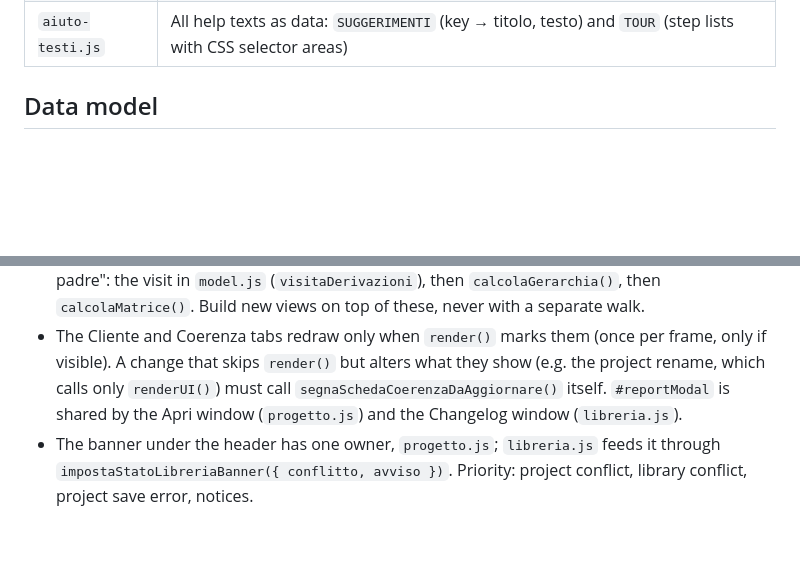
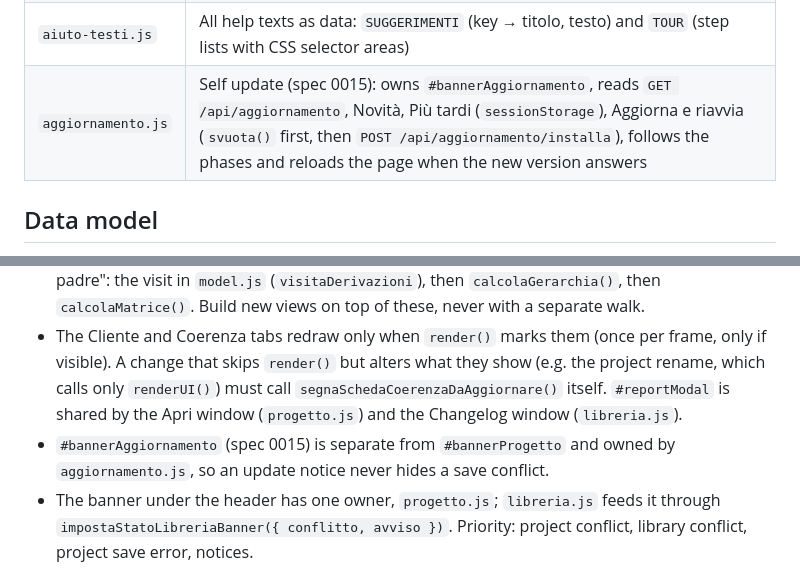
Before and after one commit to Mattemn97/modellatore-progetti, a Markdown page: js/AGENTS.md, 2 parts joined by grey strips. Drawn GitHub-style; blank space fills up the shorter version.

```diff
--- a/js/AGENTS.md
+++ b/js/AGENTS.md
@@ -27,6 +27,7 @@ All app logic. Modules share one mutable global state from `state.js`; any chang
 | `aiuto.js` | Contextual help (spec 0012): one shared `#suggerimento` tooltip driven by delegated `mouseover`/`focusin` on any `[data-aiuto]`, `iconaAiuto(chiave)` for the (i) icon in templates, the ❓ Aiuto menu (tour, show or hide the icons), `[data-tour-avvia]` buttons, first launch tour |
 | `tour.js` | Guided tour (spec 0012): overlay, spotlight and bubble, keyboard in capture phase, opens panels or tabs for a step and restores them, `tourAttivo()` read by `modaleAperta()` |
 | `aiuto-testi.js` | All help texts as data: `SUGGERIMENTI` (key → titolo, testo) and `TOUR` (step lists with CSS selector areas) |
+| `aggiornamento.js` | Self update (spec 0015): owns `#bannerAggiornamento`, reads `GET /api/aggiornamento`, Novità, Più tardi (`sessionStorage`), Aggiorna e riavvia (`svuota()` first, then `POST /api/aggiornamento/installa`), follows the phases and reloads the page when the new version answers |
 
 ## Data model
 
@@ -70,6 +71,7 @@ All app logic. Modules share one mutable global state from `state.js`; any chang
 - Tour steps in `TOUR` point at CSS selectors (`#btnDRC`, `#schedaLibreria`, …): renaming or moving one of those elements needs the step updated too, or the step falls back to a centred bubble without spotlight.
 - Gerarchia, Coerenza, Matrice and Documenti share one rule set for parents, children and "senza padre": the visit in `model.js` (`visitaDerivazioni`), then `calcolaGerarchia()`, then `calcolaMatrice()`. Build new views on top of these, never with a separate walk.
 - The Cliente and Coerenza tabs redraw only when `render()` marks them (once per frame, only if visible). A change that skips `render()` but alters what they show (e.g. the project rename, which calls only `renderUI()`) must call `segnaSchedaCoerenzaDaAggiornare()` itself. `#reportModal` is shared by the Apri window (`progetto.js`) and the Changelog window (`libreria.js`).
+- `#bannerAggiornamento` (spec 0015) is separate from `#bannerProgetto` and owned by `aggiornamento.js`, so an update notice never hides a save conflict.
 - The banner under the header has one owner, `progetto.js`; `libreria.js` feeds it through `impostaStatoLibreriaBanner({ conflitto, avviso })`. Priority: project conflict, library conflict, project save error, notices.
 
 _Drafted by /audit from the repo, worth a quick human pass. Edit freely: once a line stops matching this draft, later runs treat it as curated and will flag rather than overwrite it._
```
Also changed, not shown: AGENTS.md (+3 -1 lines).
